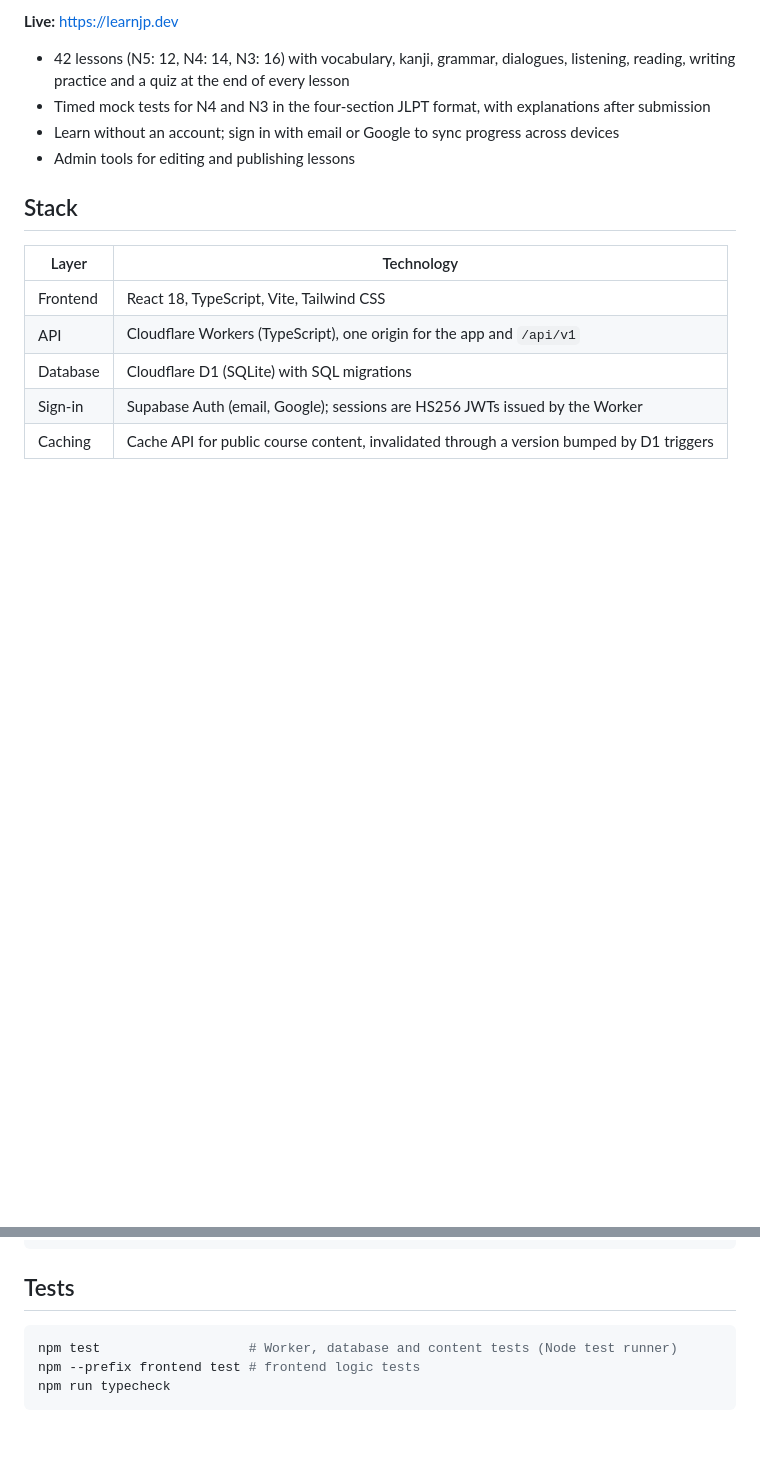
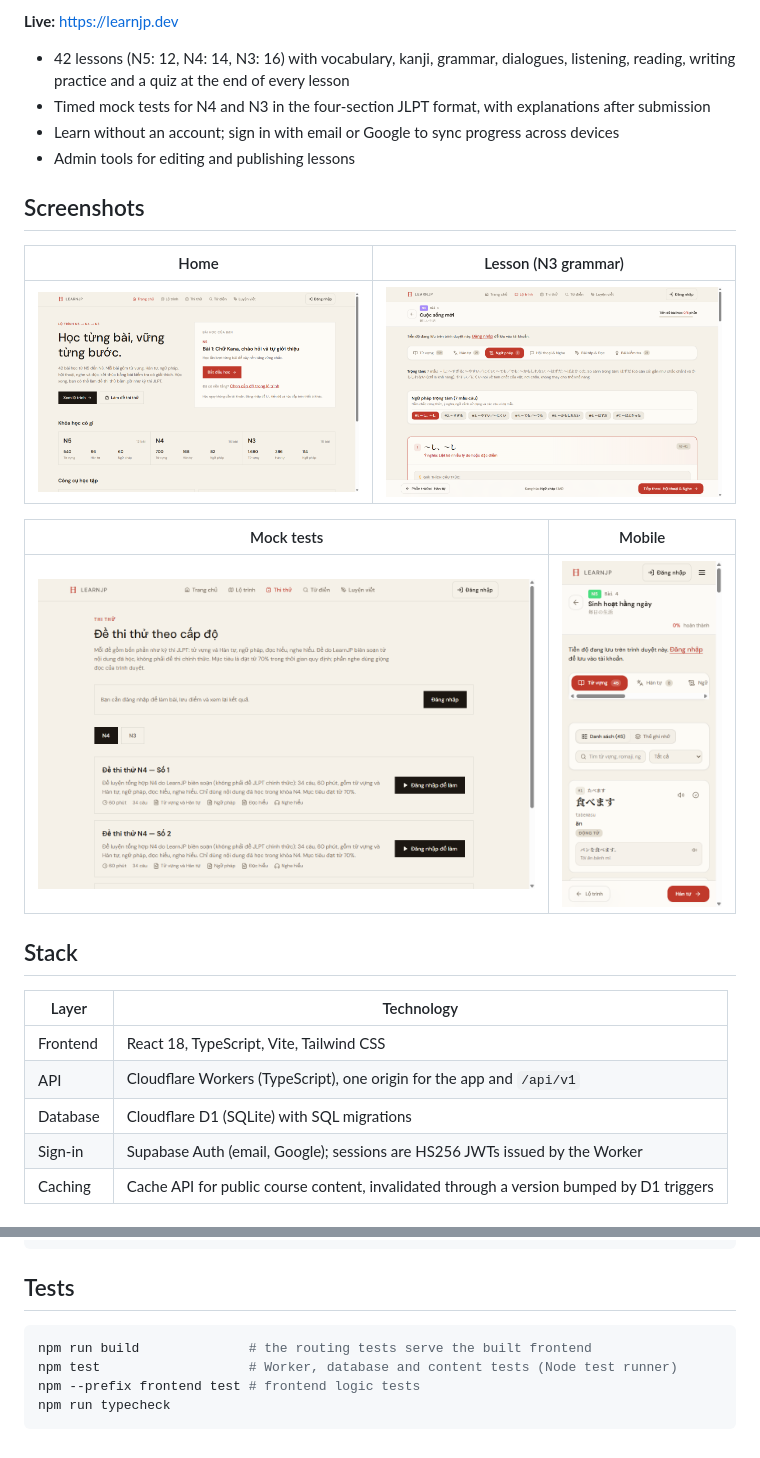
Before and after one commit to GalaxyTea1/LearnJP, a Markdown page: README.md, 2 parts joined by grey strips. Rendered like a GitHub page; pictures changed too: docs/screenshots/home.png (added), docs/screenshots/lesson.png (added), docs/screenshots/mobile.png (added); blank space fills up the shorter version.

Commit message:
Add screenshots and a CI badge to the README

````diff
--- a/README.md
+++ b/README.md
@@ -11,6 +13,16 @@ free tier.
   submission
 - Learn without an account; sign in with email or Google to sync progress across devices
 - Admin tools for editing and publishing lessons
+
+## Screenshots
+
+| Home                                    | Lesson (N3 grammar)                    |
+| --------------------------------------- | -------------------------------------- |
+| ![Home page](docs/screenshots/home.png) | ![Lesson](docs/screenshots/lesson.png) |
+
+| Mock tests                                | Mobile                                                                      |
+| ----------------------------------------- | --------------------------------------------------------------------------- |
+| ![Mock tests](docs/screenshots/tests.png) | <img src="docs/screenshots/mobile.png" alt="Lesson on a phone" width="260"> |
 
 ## Stack
 
@@ -64,6 +76,7 @@ npm run dev                # http://127.0.0.1:8787
 ## Tests
 
 ```bash
+npm run build              # the routing tests serve the built frontend
 npm test                   # Worker, database and content tests (Node test runner)
 npm --prefix frontend test # frontend logic tests
 npm run typecheck
````
Also changed, not shown: other parts of README.md (+2 -0 lines), 1 other file.
